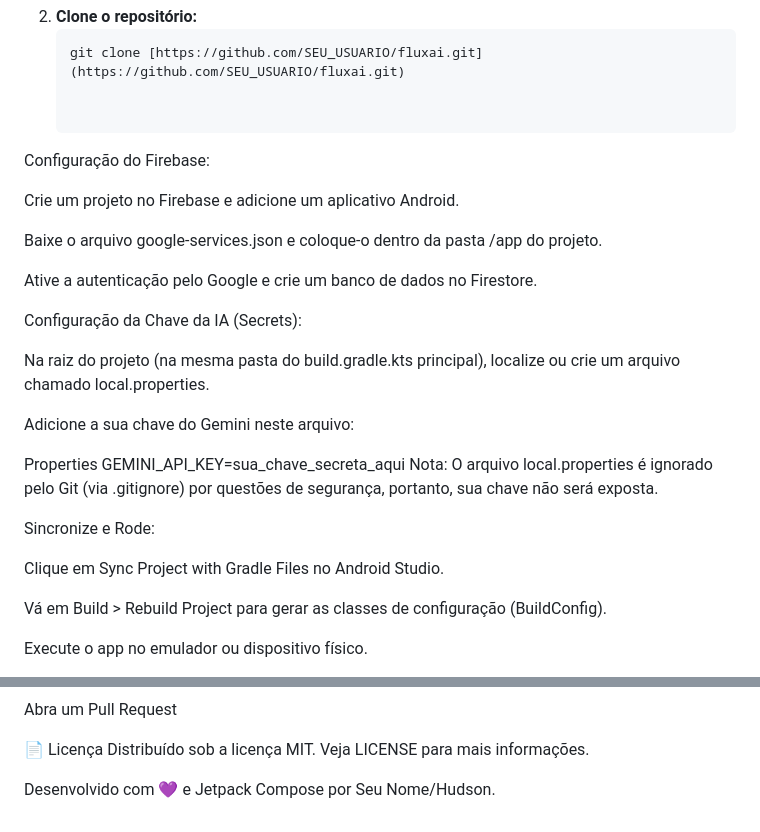
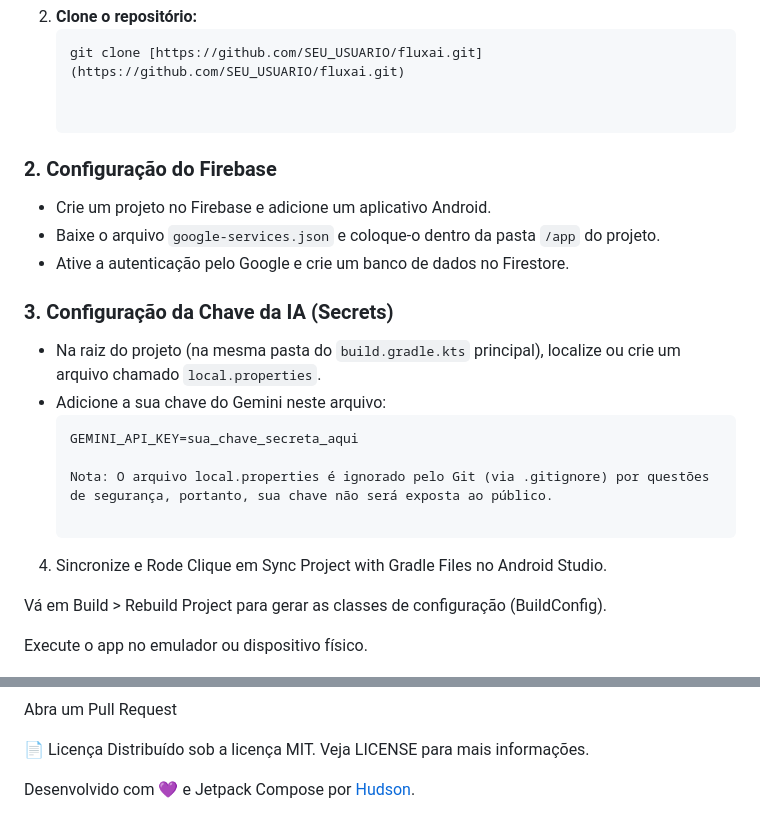
Before and after one commit to hsrodrigues/Fluxai, a Markdown page: README.md, 2 parts joined by grey strips. Drawn GitHub-style.

````diff
--- a/README.md
+++ b/README.md
@@ -57,26 +57,20 @@ Siga as instruções abaixo para compilar e testar o app na sua máquina:
    git clone [https://github.com/SEU_USUARIO/fluxai.git](https://github.com/SEU_USUARIO/fluxai.git)
 
 
- Configuração do Firebase:
+### 2. Configuração do Firebase
+* Crie um projeto no Firebase e adicione um aplicativo Android.
+* Baixe o arquivo `google-services.json` e coloque-o dentro da pasta `/app` do projeto.
+* Ative a autenticação pelo Google e crie um banco de dados no Firestore.
 
-Crie um projeto no Firebase e adicione um aplicativo Android.
+### 3. Configuração da Chave da IA (Secrets)
+* Na raiz do projeto (na mesma pasta do `build.gradle.kts` principal), localize ou crie um arquivo chamado `local.properties`.
+* Adicione a sua chave do Gemini neste arquivo:
+  ```properties
+  GEMINI_API_KEY=sua_chave_secreta_aqui
 
-Baixe o arquivo google-services.json e coloque-o dentro da pasta /app do projeto.
+  Nota: O arquivo local.properties é ignorado pelo Git (via .gitignore) por questões de segurança, portanto, sua chave não será exposta ao público.
 
-Ative a autenticação pelo Google e crie um banco de dados no Firestore.
-
-Configuração da Chave da IA (Secrets):
-
-Na raiz do projeto (na mesma pasta do build.gradle.kts principal), localize ou crie um arquivo chamado local.properties.
-
-Adicione a sua chave do Gemini neste arquivo:
-
-Properties
-GEMINI_API_KEY=sua_chave_secreta_aqui
-Nota: O arquivo local.properties é ignorado pelo Git (via .gitignore) por questões de segurança, portanto, sua chave não será exposta.
-
-Sincronize e Rode:
-
+4. Sincronize e Rode
 Clique em Sync Project with Gradle Files no Android Studio.
 
 Vá em Build > Rebuild Project para gerar as classes de configuração (BuildConfig).
@@ -99,4 +93,4 @@ Abra um Pull Request
 📄 Licença
 Distribuído sob a licença MIT. Veja LICENSE para mais informações.
 
-Desenvolvido com 💜 e Jetpack Compose por Seu Nome/Hudson.
+Desenvolvido com 💜 e Jetpack Compose por [Hudson](https://www.google.com/url?sa=E&source=gmail&q=https://github.com/hsrodrigues).
````
